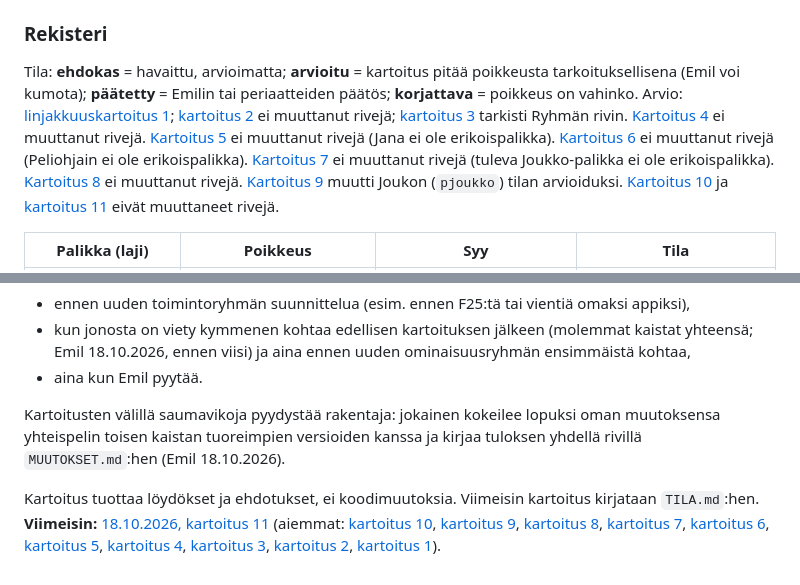
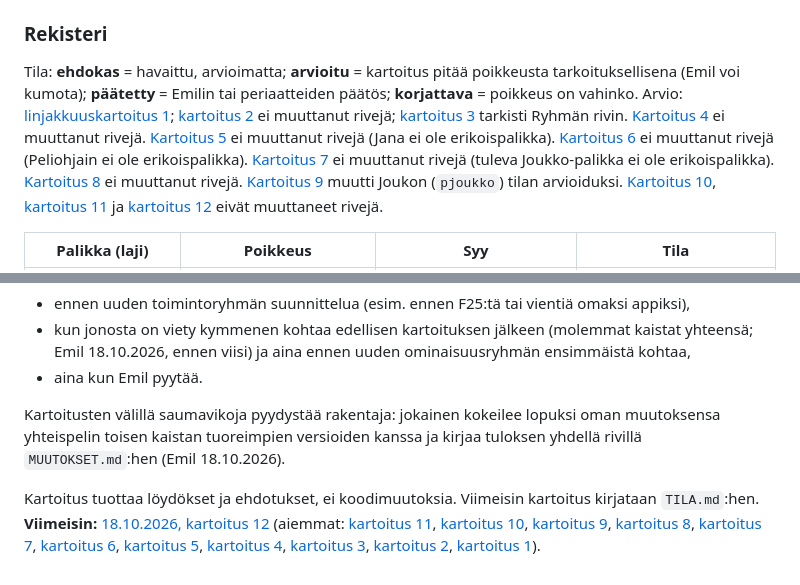
Before and after one commit to Kasibanaani/P-iv-kartta, a Markdown page: appiappi/PALIKKASAANNOT.md, 2 parts joined by grey strips. GitHub-like rendering.

```diff
--- a/appiappi/PALIKKASAANNOT.md
+++ b/appiappi/PALIKKASAANNOT.md
@@ -39,7 +39,7 @@ Rakentaja käy listan läpi omaa työtään vasten. Jos jokin kohta ei toteudu,
 
 ### Rekisteri
 
-Tila: **ehdokas** = havaittu, arvioimatta; **arvioitu** = kartoitus pitää poikkeusta tarkoituksellisena (Emil voi kumota); **päätetty** = Emilin tai periaatteiden päätös; **korjattava** = poikkeus on vahinko. Arvio: [linjakkuuskartoitus 1](kartoitukset/2026-10-17-linjakkuus.md); [kartoitus 2](kartoitukset/2026-10-17-linjakkuus-2.md) ei muuttanut rivejä; [kartoitus 3](kartoitukset/2026-10-17-linjakkuus-3.md) tarkisti Ryhmän rivin. [Kartoitus 4](kartoitukset/2026-10-17-linjakkuus-4.md) ei muuttanut rivejä. [Kartoitus 5](kartoitukset/2026-10-17-linjakkuus-5.md) ei muuttanut rivejä (Jana ei ole erikoispalikka). [Kartoitus 6](kartoitukset/2026-10-17-linjakkuus-6.md) ei muuttanut rivejä (Peliohjain ei ole erikoispalikka). [Kartoitus 7](kartoitukset/2026-10-18-linjakkuus-7.md) ei muuttanut rivejä (tuleva Joukko-palikka ei ole erikoispalikka). [Kartoitus 8](kartoitukset/2026-10-18-linjakkuus-8.md) ei muuttanut rivejä. [Kartoitus 9](kartoitukset/2026-10-18-linjakkuus-9.md) muutti Joukon (`pjoukko`) tilan arvioiduksi. [Kartoitus 10](kartoitukset/2026-10-18-linjakkuus-10.md) ja [kartoitus 11](kartoitukset/2026-10-18-linjakkuus-11.md) eivät muuttaneet rivejä.
+Tila: **ehdokas** = havaittu, arvioimatta; **arvioitu** = kartoitus pitää poikkeusta tarkoituksellisena (Emil voi kumota); **päätetty** = Emilin tai periaatteiden päätös; **korjattava** = poikkeus on vahinko. Arvio: [linjakkuuskartoitus 1](kartoitukset/2026-10-17-linjakkuus.md); [kartoitus 2](kartoitukset/2026-10-17-linjakkuus-2.md) ei muuttanut rivejä; [kartoitus 3](kartoitukset/2026-10-17-linjakkuus-3.md) tarkisti Ryhmän rivin. [Kartoitus 4](kartoitukset/2026-10-17-linjakkuus-4.md) ei muuttanut rivejä. [Kartoitus 5](kartoitukset/2026-10-17-linjakkuus-5.md) ei muuttanut rivejä (Jana ei ole erikoispalikka). [Kartoitus 6](kartoitukset/2026-10-17-linjakkuus-6.md) ei muuttanut rivejä (Peliohjain ei ole erikoispalikka). [Kartoitus 7](kartoitukset/2026-10-18-linjakkuus-7.md) ei muuttanut rivejä (tuleva Joukko-palikka ei ole erikoispalikka). [Kartoitus 8](kartoitukset/2026-10-18-linjakkuus-8.md) ei muuttanut rivejä. [Kartoitus 9](kartoitukset/2026-10-18-linjakkuus-9.md) muutti Joukon (`pjoukko`) tilan arvioiduksi. [Kartoitus 10](kartoitukset/2026-10-18-linjakkuus-10.md), [kartoitus 11](kartoitukset/2026-10-18-linjakkuus-11.md) ja [kartoitus 12](kartoitukset/2026-10-18-linjakkuus-12.md) eivät muuttaneet rivejä.
 
 | Palikka (laji) | Poikkeus | Syy | Tila |
 |---|---|---|---|
@@ -66,4 +66,4 @@ Suunnittelija huomioi linjan yhdessä suunnitelmassa, mutta ei näe, miten monta
 
 Kartoitusten välillä saumavikoja pyydystää rakentaja: jokainen kokeilee lopuksi oman muutoksensa yhteispelin toisen kaistan tuoreimpien versioiden kanssa ja kirjaa tuloksen yhdellä rivillä `MUUTOKSET.md`:hen (Emil 18.10.2026).
 
-Kartoitus tuottaa löydökset ja ehdotukset, ei koodimuutoksia. Viimeisin kartoitus kirjataan `TILA.md`:hen. **Viimeisin:** [18.10.2026, kartoitus 11](kartoitukset/2026-10-18-linjakkuus-11.md) (aiemmat: [kartoitus 10](kartoitukset/2026-10-18-linjakkuus-10.md), [kartoitus 9](kartoitukset/2026-10-18-linjakkuus-9.md), [kartoitus 8](kartoitukset/2026-10-18-linjakkuus-8.md), [kartoitus 7](kartoitukset/2026-10-18-linjakkuus-7.md), [kartoitus 6](kartoitukset/2026-10-17-linjakkuus-6.md), [kartoitus 5](kartoitukset/2026-10-17-linjakkuus-5.md), [kartoitus 4](kartoitukset/2026-10-17-linjakkuus-4.md), [kartoitus 3](kartoitukset/2026-10-17-linjakkuus-3.md), [kartoitus 2](kartoitukset/2026-10-17-linjakkuus-2.md), [kartoitus 1](kartoitukset/2026-10-17-linjakkuus.md)).
+Kartoitus tuottaa löydökset ja ehdotukset, ei koodimuutoksia. Viimeisin kartoitus kirjataan `TILA.md`:hen. **Viimeisin:** [18.10.2026, kartoitus 12](kartoitukset/2026-10-18-linjakkuus-12.md) (aiemmat: [kartoitus 11](kartoitukset/2026-10-18-linjakkuus-11.md), [kartoitus 10](kartoitukset/2026-10-18-linjakkuus-10.md), [kartoitus 9](kartoitukset/2026-10-18-linjakkuus-9.md), [kartoitus 8](kartoitukset/2026-10-18-linjakkuus-8.md), [kartoitus 7](kartoitukset/2026-10-18-linjakkuus-7.md), [kartoitus 6](kartoitukset/2026-10-17-linjakkuus-6.md), [kartoitus 5](kartoitukset/2026-10-17-linjakkuus-5.md), [kartoitus 4](kartoitukset/2026-10-17-linjakkuus-4.md), [kartoitus 3](kartoitukset/2026-10-17-linjakkuus-3.md), [kartoitus 2](kartoitukset/2026-10-17-linjakkuus-2.md), [kartoitus 1](kartoitukset/2026-10-17-linjakkuus.md)).
```
Also changed, not shown: appiappi/TILA.md (+6 -6 lines), appiappi/kartoitukset/2026-10-18-linjakkuus-12.md (added, +77 -0 lines).
